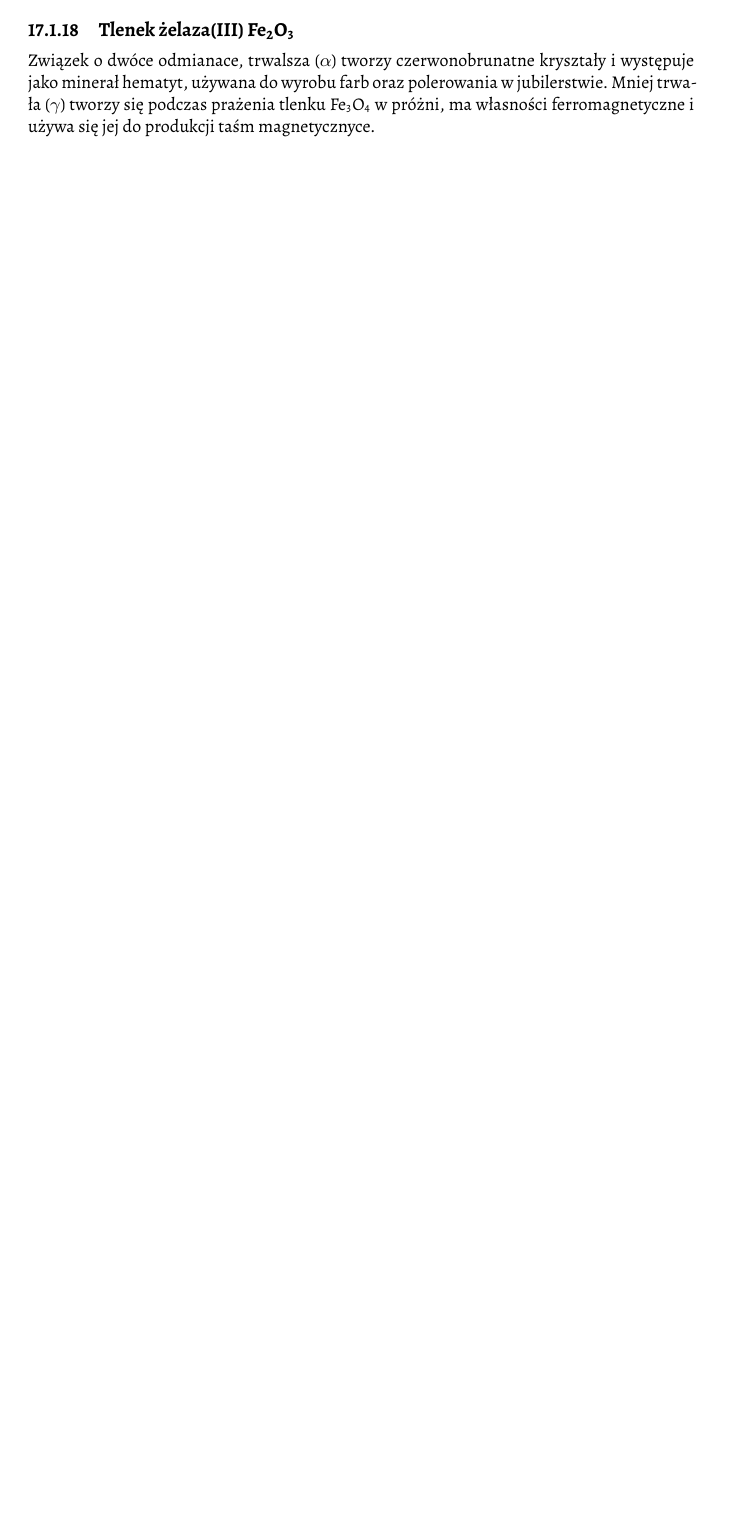
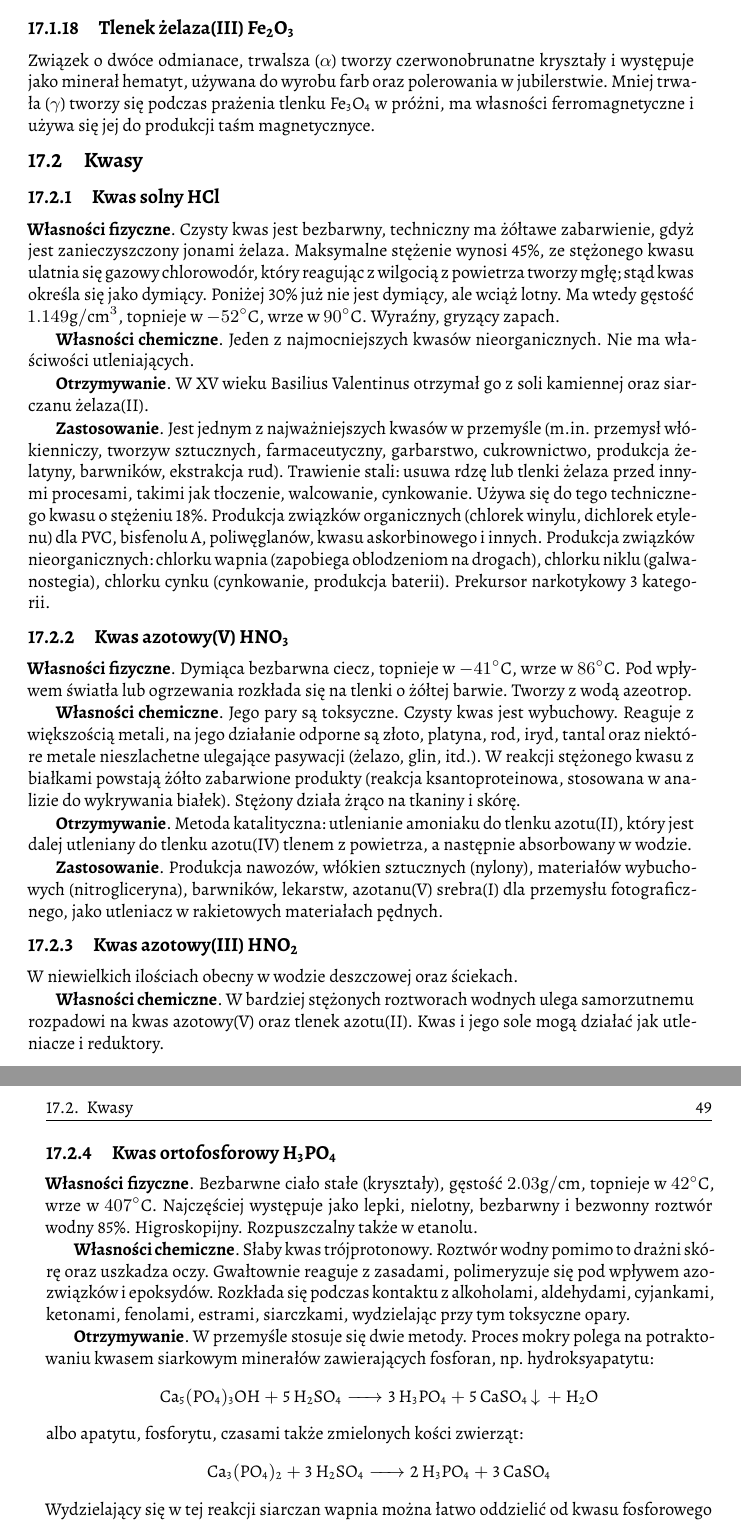
Before and after one commit to fechmistrz/almawaukh-chemistry, a LaTeX document (src/textbook/chemistry.tex, which reads src/textbook/90_compounds/02_acid.tex, src/textbook/90_compounds/acid/hydrochloric.tex, src/textbook/90_compounds/acid/nitric.tex): part of page 48 of 55 before the commit and two parts of pages 48 and 49 of 57 after it, the two joined at a grey line, cut so that both start at the same text, the shorter picture padded with empty space. Compiled offline with XeLaTeX.

Commit message:
Add acids

```diff
--- /dev/null
+++ b/src/textbook/90_compounds/02_acid.tex
@@ -0,0 +1,4 @@
+
+\section{Kwasy}
+% kwasy beztlenowe
+\input{90_compounds/acid/hydrochloric} % Zwyczajowa nazwa „kwas solny” pochodzi od dawnej metody jego otrzymywania ze stężonego kwasu siarkowego i soli kamiennej (kwas z soli).
--- /dev/null
+++ b/src/textbook/90_compounds/acid/hydrochloric.tex
@@ -0,0 +1,25 @@
+\subsection{Kwas solny \ce{HCl}}
+\textbf{Własności fizyczne}.
+Czysty kwas jest bezbarwny, techniczny ma żółtawe zabarwienie, gdyż jest zanieczyszczony jonami żelaza.
+Maksymalne stężenie wynosi 45\%, ze stężonego kwasu ulatnia się gazowy chlorowodór, który reagując z wilgocią z powietrza tworzy mgłę; stąd kwas określa się jako dymiący.
+Poniżej 30\% już nie jest dymiący, ale wciąż lotny.
+Ma wtedy gęstość $1.149 \si{g \per cm^3}$, topnieje w $-52\si{\celsius}$, wrze w $90\si{\celsius}$.
+Wyraźny, gryzący zapach.
+
+\textbf{Własności chemiczne}.
+Jeden z najmocniejszych kwasów nieorganicznych.
+Nie ma właściwości utleniających.
+
+\textbf{Otrzymywanie}.
+W XV wieku Basilius Valentinus otrzymał go z soli kamiennej oraz siarczanu żelaza(II).
+
+% TODO: During the Industrial Revolution in Europe, demand for alkaline substances increased. A new industrial process developed by Nicolas Leblanc of Issoudun, France enabled cheap large-scale production of sodium carbonate (soda ash). In this Leblanc process, common salt is converted to soda ash, using sulfuric acid, limestone, and coal, releasing hydrogen chloride as a by-product. Until the British Alkali Act 1863 and similar legislation in other countries, the excess HCl was vented into the air. After the passage of the act, soda ash producers were obliged to absorb the waste gas in water, producing hydrochloric acid on an industrial scale.[13][25]
+
+% TODO: In the 20th century, the Leblanc process was effectively replaced by the Solvay process without a hydrochloric acid by-product. Since hydrochloric acid was already fully settled as an important chemical in numerous applications, the commercial interest initiated other production methods, some of which are still used today. After the year 2000, hydrochloric acid is mostly made by absorbing by-product hydrogen chloride from industrial organic compounds production.[13][25][26]
+
+\textbf{Zastosowanie}.
+Jest jednym z najważniejszych kwasów w przemyśle (m.in. przemysł włókienniczy, tworzyw sztucznych, farmaceutyczny, garbarstwo, cukrownictwo, produkcja żelatyny, barwników, ekstrakcja rud).
+Trawienie stali: usuwa rdzę lub tlenki żelaza przed innymi procesami, takimi jak tłoczenie, walcowanie, cynkowanie. Używa się do tego technicznego kwasu o stężeniu 18\%.
+Produkcja związków organicznych (chlorek winylu, dichlorek etylenu) dla PVC, bisfenolu A, poliwęglanów, kwasu askorbinowego i innych.
+Produkcja związków nieorganicznych: chlorku wapnia (zapobiega oblodzeniom na drogach), chlorku niklu (galwanostegia), chlorku cynku (cynkowanie, produkcja baterii).
+Prekursor narkotykowy 3 kategorii.
--- /dev/null
+++ b/src/textbook/90_compounds/acid/nitric.tex
@@ -0,0 +1,18 @@
+\subsection{Kwas azotowy(V) \ce{HNO3}}
+\textbf{Własności fizyczne}.
+Dymiąca bezbarwna ciecz, topnieje w $-41\si{\celsius}$, wrze w $86\si{\celsius}$.
+Pod wpływem światła lub ogrzewania rozkłada się na tlenki o żółtej barwie.
+Tworzy z wodą azeotrop.
+
+\textbf{Własności chemiczne}.
+Jego pary są toksyczne.
+Czysty kwas jest wybuchowy.
+Reaguje z większością metali, na jego działanie odporne są złoto, platyna, rod, iryd, tantal oraz niektóre metale nieszlachetne ulegające pasywacji (żelazo, glin, itd.).
+W reakcji stężonego kwasu z białkami powstają żółto zabarwione produkty (reakcja ksantoproteinowa, stosowana w analizie do wykrywania białek).
+Stężony działa żrąco na tkaniny i skórę.
+
+\textbf{Otrzymywanie}.
+Metoda katalityczna: utlenianie amoniaku do tlenku azotu(II), który jest dalej utleniany  do tlenku azotu(IV) tlenem z powietrza, a następnie absorbowany w wodzie.
+
+\textbf{Zastosowanie}.
+Produkcja nawozów, włókien sztucznych (nylony), materiałów wybuchowych (nitrogliceryna), barwników, lekarstw, azotanu(V) srebra(I) dla przemysłu fotograficznego, jako  utleniacz w rakietowych materiałach pędnych.
--- /dev/null
+++ b/src/textbook/90_compounds/acid/nitrous.tex
@@ -0,0 +1,6 @@
+\subsection{Kwas azotowy(III) \ce{HNO2}}
+W niewielkich ilościach obecny w wodzie deszczowej oraz ściekach.
+
+\textbf{Własności chemiczne}.
+W bardziej stężonych roztworach wodnych ulega samorzutnemu rozpadowi na kwas azotowy(V) oraz tlenek azotu(II).
+Kwas i jego sole mogą działać jak utleniacze i reduktory.
--- /dev/null
+++ b/src/textbook/90_compounds/acid/phosphoric.tex
@@ -0,0 +1,23 @@
+\subsection{Kwas ortofosforowy \ce{H_3PO_4}}
+\textbf{Własności fizyczne}.
+Bezbarwne ciało stałe (kryształy), gęstość $2.03 \si{g \per cm}$, topnieje w $42\si{\celsius}$, wrze w $407\si{\celsius}$.
+Najczęściej występuje jako lepki, nielotny, bezbarwny i bezwonny roztwór wodny 85\%.
+Higroskopijny.
+% but still pourable!
+Rozpuszczalny także w etanolu.
+
+\textbf{Własności chemiczne}.
+Słaby kwas trójprotonowy.
+Roztwór wodny pomimo to drażni skórę oraz uszkadza oczy.
+Gwałtownie reaguje z zasadami, polimeryzuje się pod wpływem azozwiązków i epoksydów.
+Rozkłada się podczas kontaktu z alkoholami, aldehydami, cyjankami, ketonami, fenolami, estrami, siarczkami, wydzielając przy tym toksyczne opary.
+
+\textbf{Otrzymywanie}.
+W przemyśle stosuje się dwie metody.
+Proces mokry polega na potraktowaniu kwasem siarkowym minerałów zawierających fosforan, np. hydroksyapatytu: $$\ce{Ca5(PO4)3OH + 5 H2SO4 -> 3 H3PO4 + 5 CaSO4 v + H2O}$$ albo apatytu, fosforytu, czasami także zmielonych kości zwierząt:
+$$\ce{Ca3(PO4)2 + 3 H2SO4 -> 2 H3PO4 + 3 CaSO4}$$
+Wydzielający się w tej reakcji siarczan wapnia można łatwo oddzielić od kwasu fosforowego przez filtrowanie, gdyż nie rozpuszcza się on w wodzie.
+Alternatywnym źródłem jest fluoroapatyt, gdzie powstaje nierozpuszczalny fluorek \ce{Na2SiF6}.
+
+\textbf{Zastosowanie}. Głównie (90\%) do produkcji nawozów sztucznych takich jak superfosfat podwójny. W przemyśle spożywczym jako regulator kwasowości E338.
+% Stosowany jest też do wytwarzania fosforanowych powłok ochronnych na metalach, do wytwarzania wielu środków farmaceutycznych, oczyszczania soków w cukrownictwie, odkamieniania armatury w ciepłownictwie, jako płyn do lutowania, w stomatologii, do wyrobu kitów porcelanowych, w lecznictwie i laboratoriach analitycznych. Jest także składnikiem fosolu – odrdzewiacza do stali.
```
Also changed, not shown: src/textbook/90_compounds/acid/carbonic.tex (added, +4 -0 lines), src/textbook/90_compounds/acid/sulforous.tex (added, +4 -0 lines), src/textbook/90_compounds/acid/sulfuric.tex (added, +15 -0 lines), src/textbook/chemistry.tex (+1 -0 lines), src/textbook/90_compounds/02_acid.tex (8 more changed lines).
